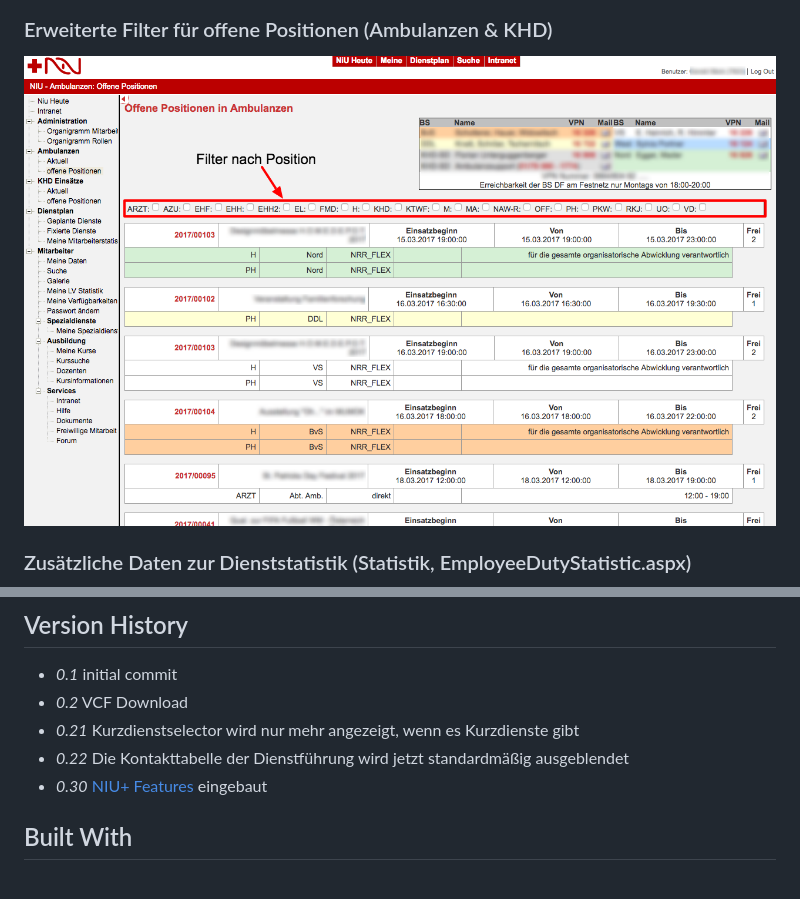
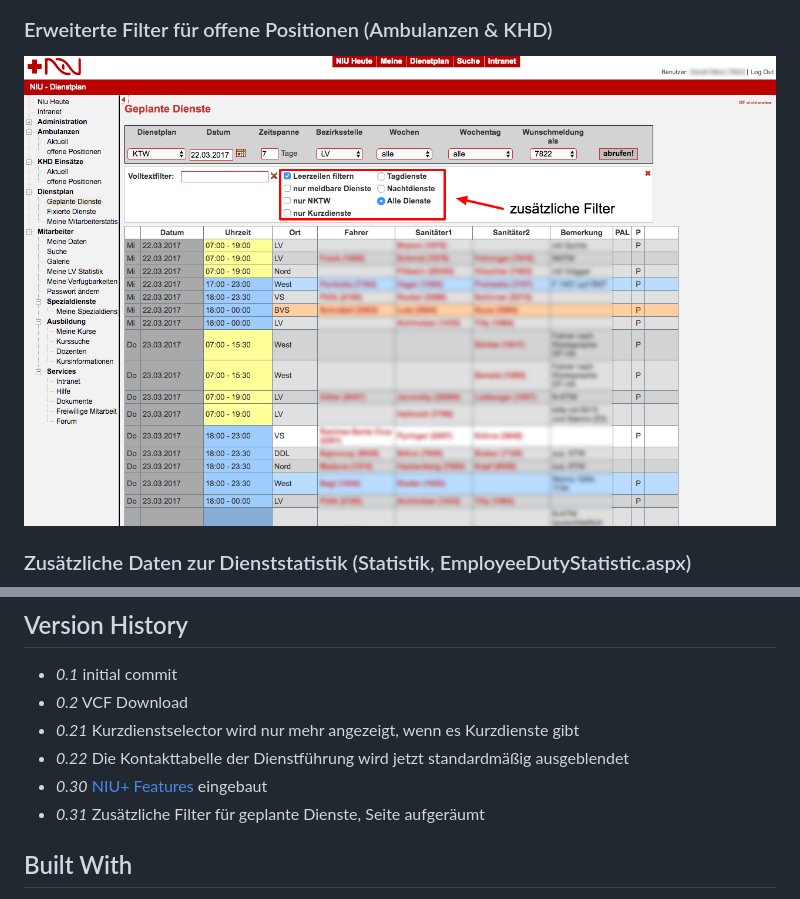
Before and after one commit to geraldbaeck/NIUsLittleHelper, a Markdown page: README.md, 2 parts joined by grey strips. GitHub-like rendering; pictures changed too: screenshots/offene_positionen.png.

```diff
--- a/README.md
+++ b/README.md
@@ -56,6 +56,7 @@ Diese Anleitung ermöglicht Dir, die Erweiterung direkt in Google Chrome zu test
 + *0.21* Kurzdienstselector wird nur mehr angezeigt, wenn es Kurzdienste gibt
 + *0.22* Die Kontakttabelle der Dienstführung wird jetzt standardmäßig ausgeblendet
 + *0.30* [NIU+ Features](#zusätzliche-daten-zur-lv-statistik-lvstatistik-lvstatisticaspx) eingebaut
++ *0.31* Zusätzliche Filter für geplante Dienste, Seite aufgeräumt
 
 ## Built With
 
```
Also changed, not shown: 2 other files.
